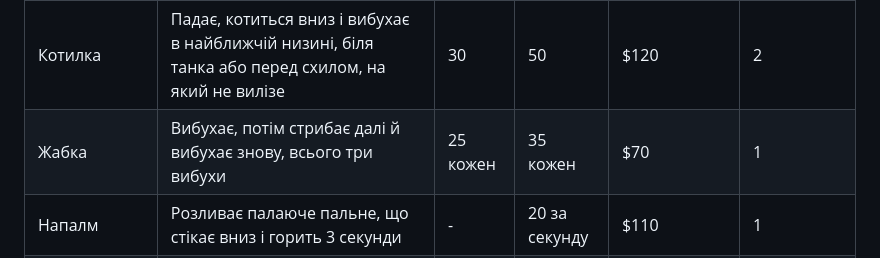
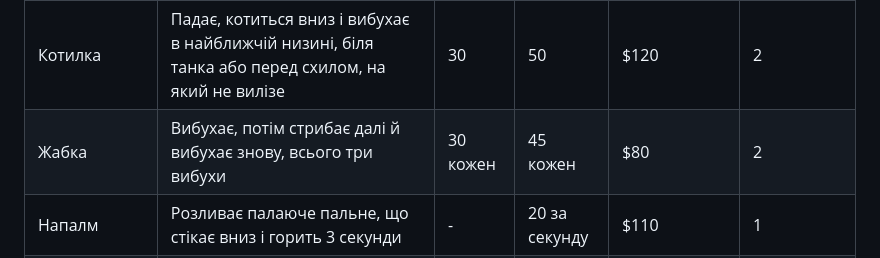
Before and after one commit to vovinacci/scorch-game, a Markdown page: docs/GUIDE.uk.md, the part around the change. Rendered like a GitHub page.

```diff
--- a/docs/GUIDE.uk.md
+++ b/docs/GUIDE.uk.md
@@ -127,7 +127,7 @@ Scorch - покрокова артилерійська гра, данина *Sco
 | Копач | Риє 160 пікселів убік під землею, і земля над ним осідає на 40 пікселів; без шкоди | - | 0 | $40 | 2 |
 | Розчищувач | Прибирає землю там, де впав; вибух не ранить, але танк, з-під якого прибрало землю, падає | 60 | 0 | $50 | 2 |
 | Котилка | Падає, котиться вниз і вибухає в найближчій низині, біля танка або перед схилом, на який не вилізе | 30 | 50 | $120 | 2 |
-| Жабка | Вибухає, потім стрибає далі й вибухає знову, всього три вибухи | 25 кожен | 35 кожен | $70 | 1 |
+| Жабка | Вибухає, потім стрибає далі й вибухає знову, всього три вибухи | 30 кожен | 45 кожен | $80 | 2 |
 | Напалм | Розливає палаюче пальне, що стікає вниз і горить 3 секунди | - | 20 за секунду | $110 | 1 |
 | Мала ядерна бомба | Великий вибух | 55 | 75 | $130 | 1 |
 | Шалена бомба | Вибухає і розкидає 6 малих бомб навмання | 22 кожна | 28 кожна | $120 | 1 |
```
Also changed, not shown: docs/GUIDE.md (+1 -1 lines), docs/screenshots/shop.png, 1 other file.
